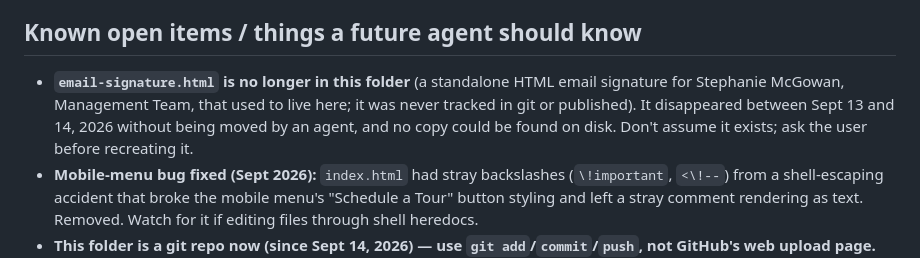
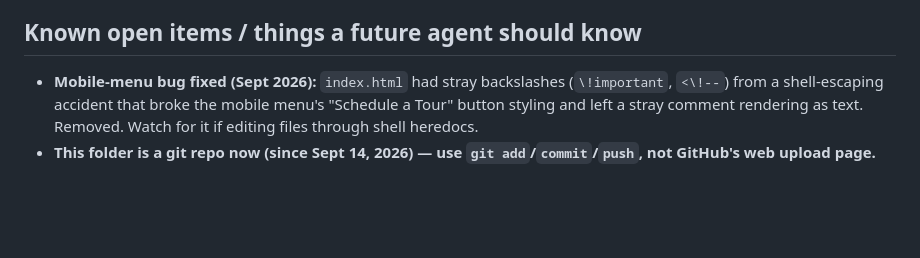
Before and after one commit to dee-peppard/plazacommercialcenter, a Markdown page: CLAUDE.md, the part around the change. Drawn GitHub-style; blank space fills up the shorter version.

Commit message:
Remove obsolete email-signature note from CLAUDE.md
The signature file is not part of the site and is no longer needed.

Co-Authored-By: Claude Sonnet 5 <noreply@anthropic.com>

```diff
--- a/CLAUDE.md
+++ b/CLAUDE.md
@@ -121,7 +121,6 @@ Units 218 + 220 can combine for 4,747sf contiguous. All leases are NNN/Triple Ne
 
 ## Known open items / things a future agent should know
 
-- **`email-signature.html` is no longer in this folder** (a standalone HTML email signature for Stephanie McGowan, Management Team, that used to live here; it was never tracked in git or published). It disappeared between Sept 13 and 14, 2026 without being moved by an agent, and no copy could be found on disk. Don't assume it exists; ask the user before recreating it.
 - **Mobile-menu bug fixed (Sept 2026):** `index.html` had stray backslashes (`\!important`, `<\!--`) from a shell-escaping accident that broke the mobile menu's "Schedule a Tour" button styling and left a stray comment rendering as text. Removed. Watch for it if editing files through shell heredocs.
 - **This folder is a git repo now (since Sept 14, 2026) — use `git add`/`commit`/`push`, not GitHub's web upload page.** Before that date it was upload-only with no git history, which is exactly what caused a cleanup headache once (see the folder-reorg note above): the web uploader only adds/updates, it never deletes, so a local reorg silently left ~50 stale files on GitHub until they were found and manually removed via a fresh clone + rsync mirror + commit. That risk goes away now that this folder tracks the remote properly — a normal `git push` correctly reflects deletions and renames.
 - **`gh` (GitHub CLI) is installed at `~/.local/bin/gh`, not the system PATH** — prepend `export PATH="$HOME/.local/bin:$PATH"` before calling it, or use the full path. Auth token lives in the macOS keychain; check with `gh auth status`.
```
